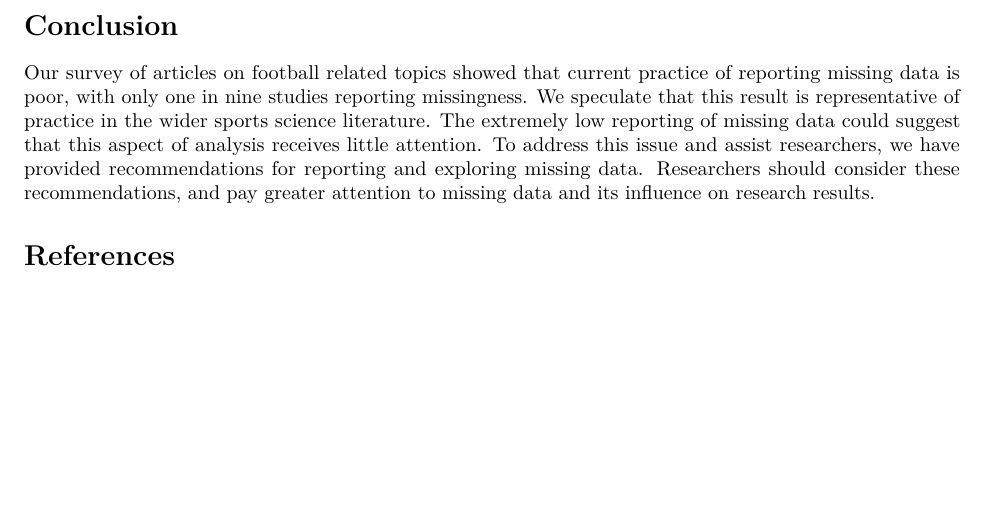
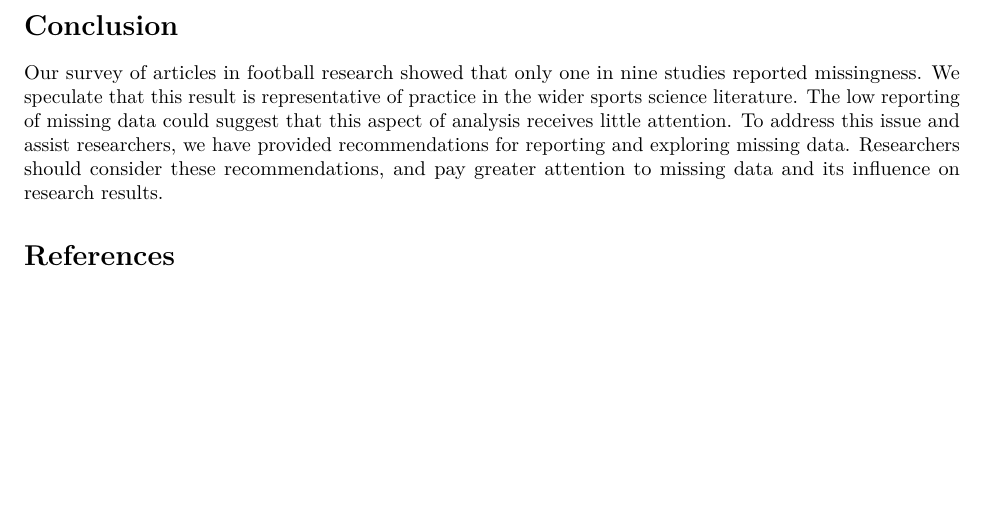
Before and after one commit to SciBorgo/Missing-data, an R Markdown document (paper/paper.Rmd): part of page 7 of 7, cut so that both start at the same text. Rendered offline with R 4.5, knitr and Pandoc, then LaTeX, with nearby package versions; some code elsewhere in the file could not run offline; a font, style sheet, LaTeX package, included part or bibliography that could not be used is replaced or left out.

Commit message:
edit conclusion.

```diff
--- a/paper/paper.Rmd
+++ b/paper/paper.Rmd
@@ -328,6 +328,6 @@ An example writeup of missing data for a results section is provided below:
 
 # Conclusion
 
-Our survey of articles on football related topics showed that current practice of reporting missing data is poor, with only one in nine studies reporting missingness. We speculate that this result is representative of practice in the wider sports science literature. The extremely low reporting of missing data could suggest that this aspect of analysis receives little attention. To address this issue and assist researchers, we have provided recommendations for reporting and exploring missing data. Researchers should consider these recommendations, and pay greater attention to missing data and its influence on research results.
+Our survey of articles in football research showed that only one in nine studies reported missingness. We speculate that this result is representative of practice in the wider sports science literature. The low reporting of missing data could suggest that this aspect of analysis receives little attention. To address this issue and assist researchers, we have provided recommendations for reporting and exploring missing data. Researchers should consider these recommendations, and pay greater attention to missing data and its influence on research results.
 
 # References {.unnumbered}
```
